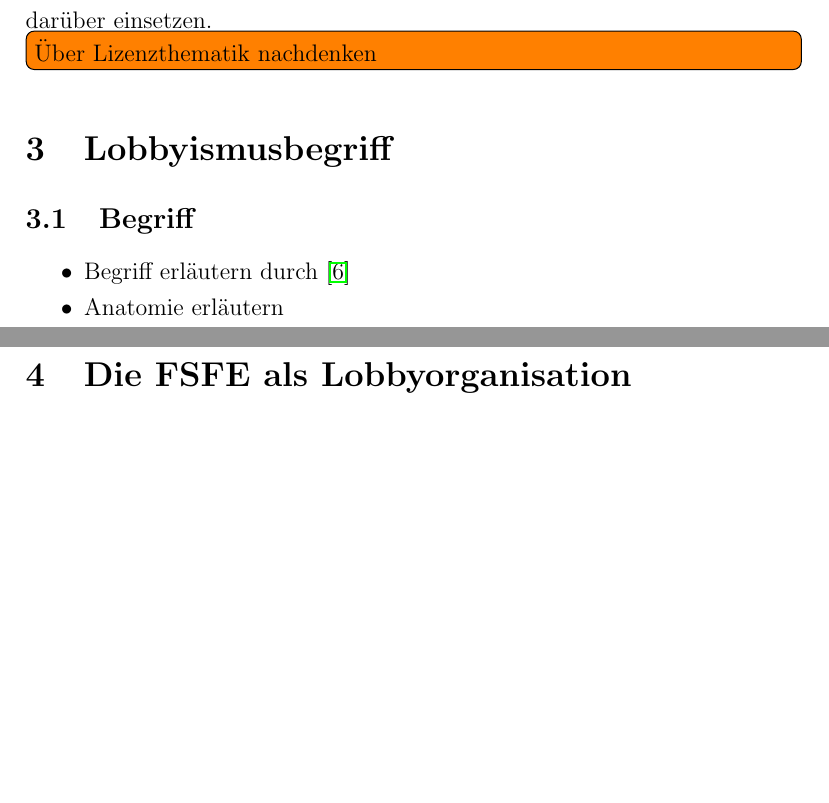
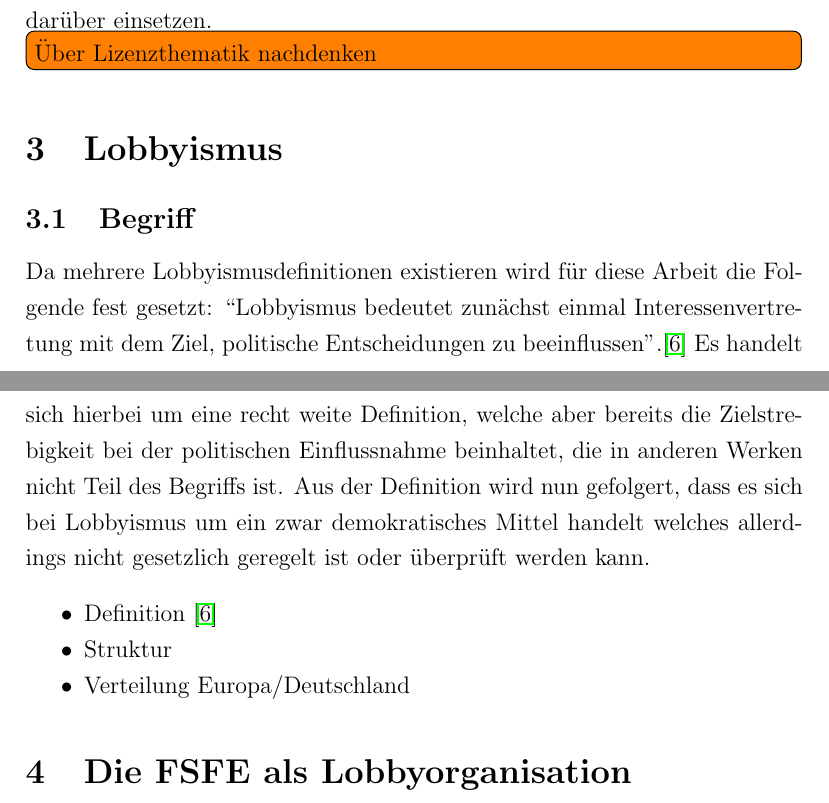
Before and after one commit to Sighter/fsfe-seminar, a LaTeX document (hausarbeit/ha.tex): two parts of pages 7 and 8 of 11, joined at a grey line, cut so that both start at the same text, the shorter picture padded with empty space. Compiled offline with pdfLaTeX.

Commit message:
definition lobbyismus

```diff
--- a/hausarbeit/ha.tex
+++ b/hausarbeit/ha.tex
@@ -238,11 +238,21 @@
 
 \todo[inline]{Über Lizenzthematik nachdenken}
 
-\section{Lobbyismusbegriff}
+\section{Lobbyismus}
+% merge stuff in here!
 \subsection{Begriff}
+Da mehrere Lobbyismusdefinitionen existieren wird für diese Arbeit die Folgende
+fest gesetzt: ``Lobbyismus bedeutet zunächst einmal Interessenvertretung mit
+dem Ziel, politische Entscheidungen zu beeinflussen''.\cite{LeifSpeth200312} Es
+handelt sich hierbei um eine recht weite Definition, welche aber bereits die
+Zielstrebigkeit bei der politischen Einflussnahme beinhaltet, die in anderen
+Werken nicht Teil des Begriffs ist. Aus der Definition wird nun gefolgert, dass
+es sich bei Lobbyismus um ein zwar demokratisches Mittel handelt welches
+allerdings nicht gesetzlich geregelt ist oder überprüft werden kann.
 \begin{itemize*}
-    \item Begriff erläutern durch \cite{LeifSpeth200312}
-    \item Anatomie erläutern
+    \item Definition \cite{LeifSpeth200312}
+    \item Struktur
+    \item Verteilung Europa/Deutschland
 \end{itemize*}
 
 \section{Die FSFE als Lobbyorganisation}
```
